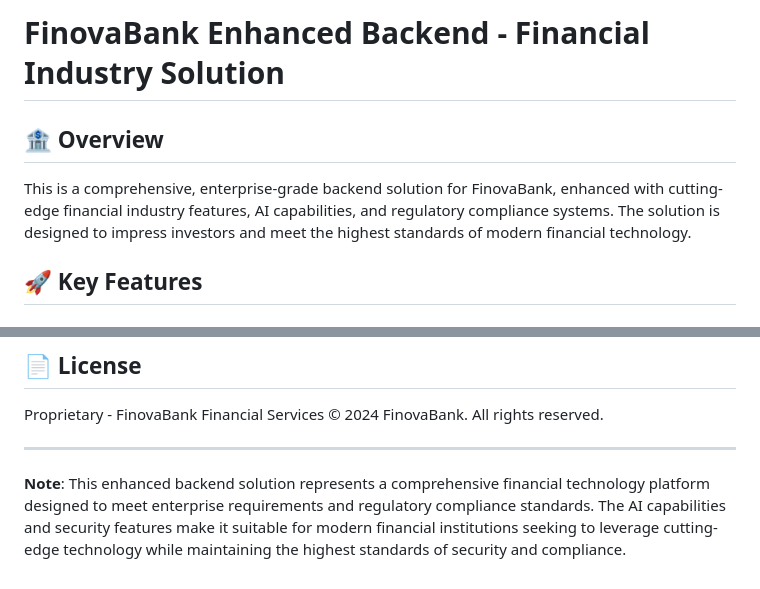
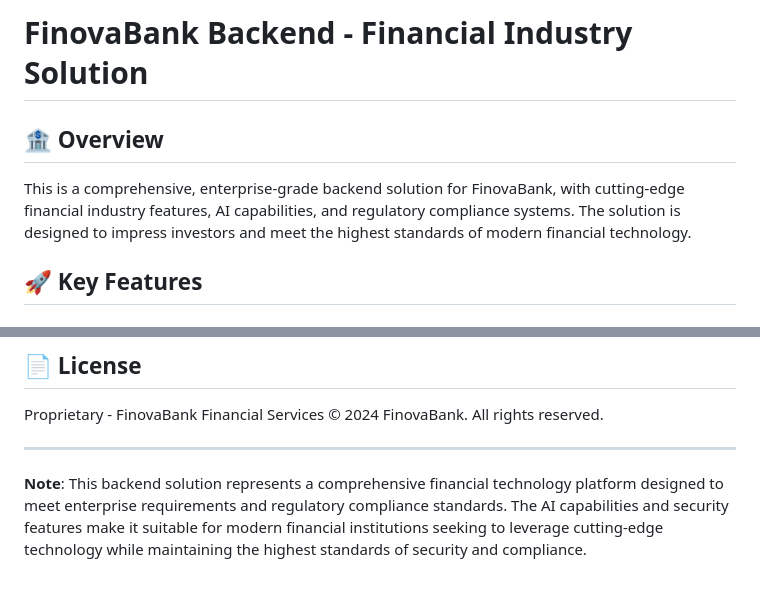
Before and after one commit to abrar2030/FinovaBank, a Markdown page: backend/README.md, 2 parts joined by grey strips. GitHub-like rendering.

Commit message:
Refactor code and enhance maintainability.

```diff
--- a/backend/README.md
+++ b/backend/README.md
@@ -1,8 +1,8 @@
-# FinovaBank Enhanced Backend - Financial Industry Solution
+# FinovaBank Backend - Financial Industry Solution
 
 ## 🏦 Overview
 
-This is a comprehensive, enterprise-grade backend solution for FinovaBank, enhanced with cutting-edge financial industry features, AI capabilities, and regulatory compliance systems. The solution is designed to impress investors and meet the highest standards of modern financial technology.
+This is a comprehensive, enterprise-grade backend solution for FinovaBank, with cutting-edge financial industry features, AI capabilities, and regulatory compliance systems. The solution is designed to impress investors and meet the highest standards of modern financial technology.
 
 ## 🚀 Key Features
 
@@ -353,4 +353,4 @@ Proprietary - FinovaBank Financial Services
 
 ---
 
-**Note**: This enhanced backend solution represents a comprehensive financial technology platform designed to meet enterprise requirements and regulatory compliance standards. The AI capabilities and security features make it suitable for modern financial institutions seeking to leverage cutting-edge technology while maintaining the highest standards of security and compliance.
+**Note**: This backend solution represents a comprehensive financial technology platform designed to meet enterprise requirements and regulatory compliance standards. The AI capabilities and security features make it suitable for modern financial institutions seeking to leverage cutting-edge technology while maintaining the highest standards of security and compliance.
```
